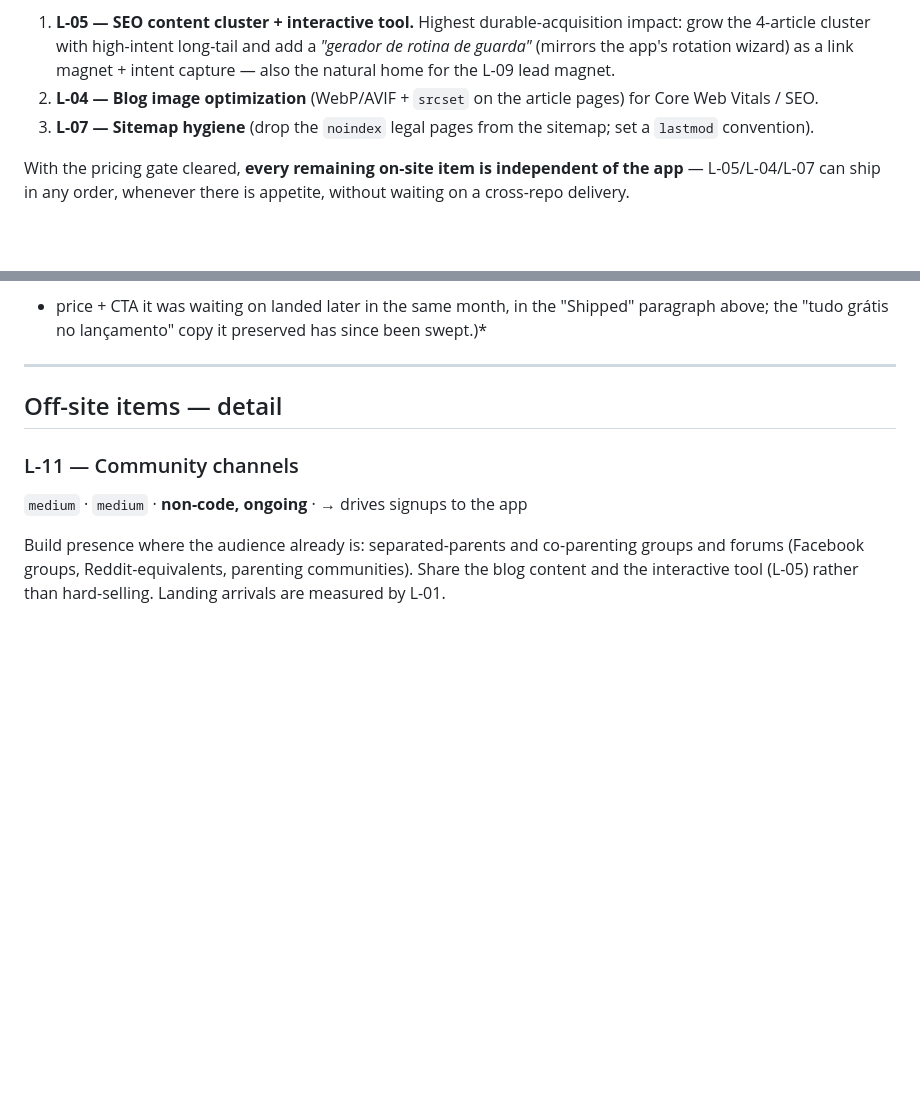
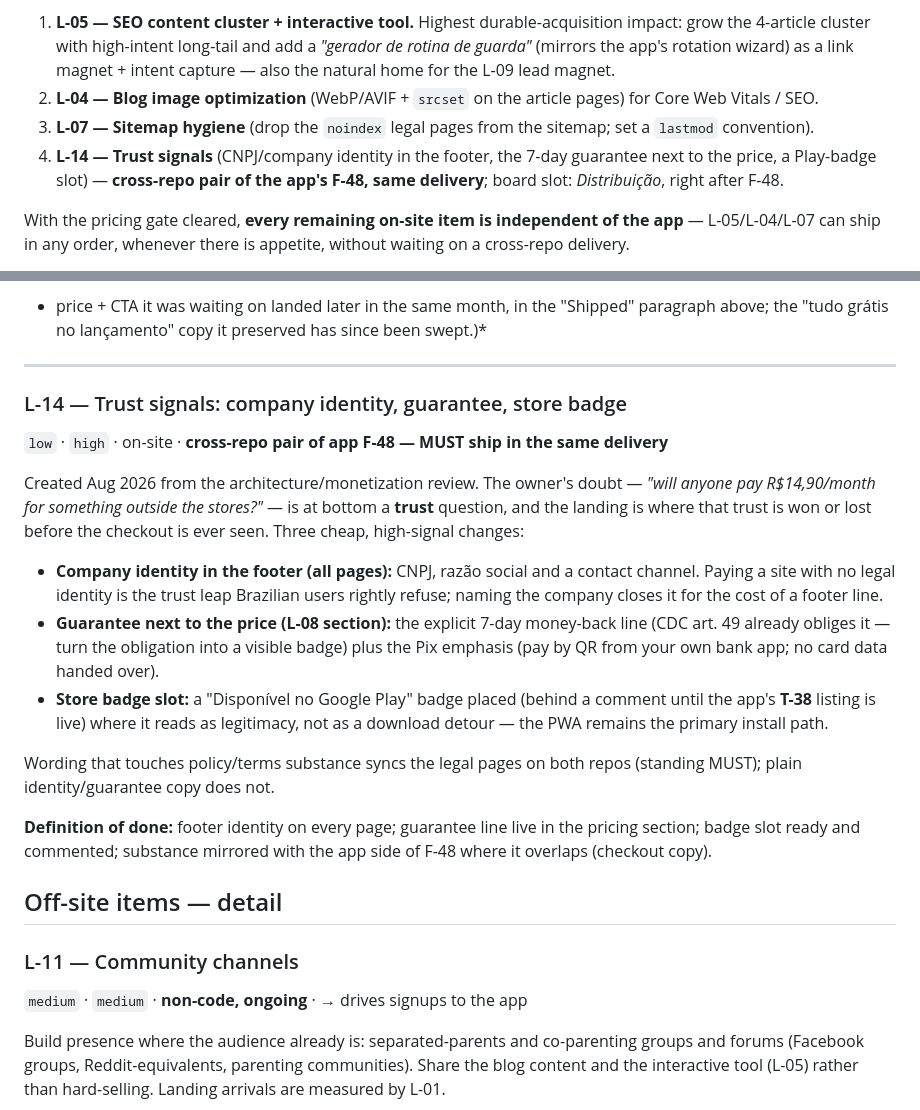
Before and after one commit to irineus/entrelares-site, a Markdown page: ROADMAP.md, 2 parts joined by grey strips. GitHub-like rendering; blank space fills up the shorter version.

Commit message:
docs(roadmap): registra L-14 — sinais de confiança (par do F-48 do app) (#43)
CNPJ/razão social no rodapé, garantia de 7 dias junto ao preço e slot do badge
do Google Play (comentado até o T-38 publicar). Par cross-repo do F-48 do app,
mesma entrega futura. Origem: revisão de distribuição/monetização de ago/2026.

```diff
--- a/ROADMAP.md
+++ b/ROADMAP.md
@@ -38,6 +38,7 @@ marketing/distribution activities, tracked here so they are not lost.
 1. **L-05 — SEO content cluster + interactive tool.** Highest durable-acquisition impact: grow the 4-article cluster with high-intent long-tail and add a *"gerador de rotina de guarda"* (mirrors the app's rotation wizard) as a link magnet + intent capture — also the natural home for the L-09 lead magnet.
 2. **L-04 — Blog image optimization** (WebP/AVIF + `srcset` on the article pages) for Core Web Vitals / SEO.
 3. **L-07 — Sitemap hygiene** (drop the `noindex` legal pages from the sitemap; set a `lastmod` convention).
+4. **L-14 — Trust signals** (CNPJ/company identity in the footer, the 7-day guarantee next to the price, a Play-badge slot) — **cross-repo pair of the app's F-48, same delivery**; board slot: *Distribuição*, right after F-48.
 
 With the pricing gate cleared, **every remaining on-site item is independent of the app** — L-05/L-04/L-07 can ship in any order, whenever there is appetite, without waiting on a cross-repo delivery.
 
@@ -313,6 +314,32 @@ the "tudo grátis no lançamento" copy it preserved has since been swept.)*
 
 ---
 
+### L-14 — Trust signals: company identity, guarantee, store badge
+
+`low` · `high` · on-site · **cross-repo pair of app F-48 — MUST ship in the same delivery**
+
+Created Aug 2026 from the architecture/monetization review. The owner's doubt — *"will anyone
+pay R$14,90/month for something outside the stores?"* — is at bottom a **trust** question, and
+the landing is where that trust is won or lost before the checkout is ever seen. Three cheap,
+high-signal changes:
+
+- **Company identity in the footer (all pages):** CNPJ, razão social and a contact channel.
+  Paying a site with no legal identity is the trust leap Brazilian users rightly refuse; naming
+  the company closes it for the cost of a footer line.
+- **Guarantee next to the price (L-08 section):** the explicit 7-day money-back line (CDC
+  art. 49 already obliges it — turn the obligation into a visible badge) plus the Pix emphasis
+  (pay by QR from your own bank app; no card data handed over).
+- **Store badge slot:** a "Disponível no Google Play" badge placed (behind a comment until the
+  app's **T-38** listing is live) where it reads as legitimacy, not as a download detour — the
+  PWA remains the primary install path.
+
+Wording that touches policy/terms substance syncs the legal pages on both repos (standing
+MUST); plain identity/guarantee copy does not.
+
+**Definition of done:** footer identity on every page; guarantee line live in the pricing
+section; badge slot ready and commented; substance mirrored with the app side of F-48 where it
+overlaps (checkout copy).
+
 ## Off-site items — detail
 
 ### L-11 — Community channels
```
